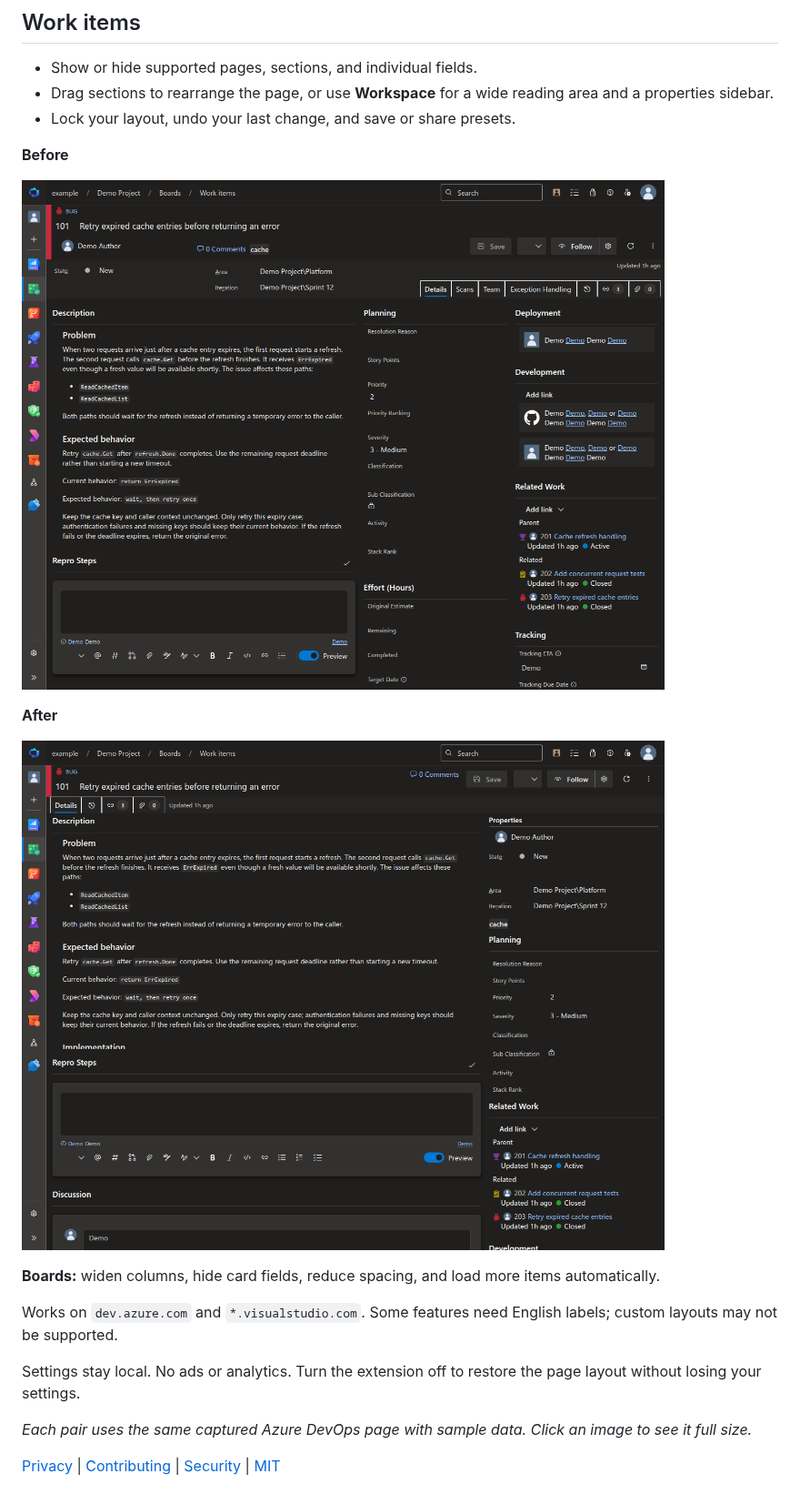
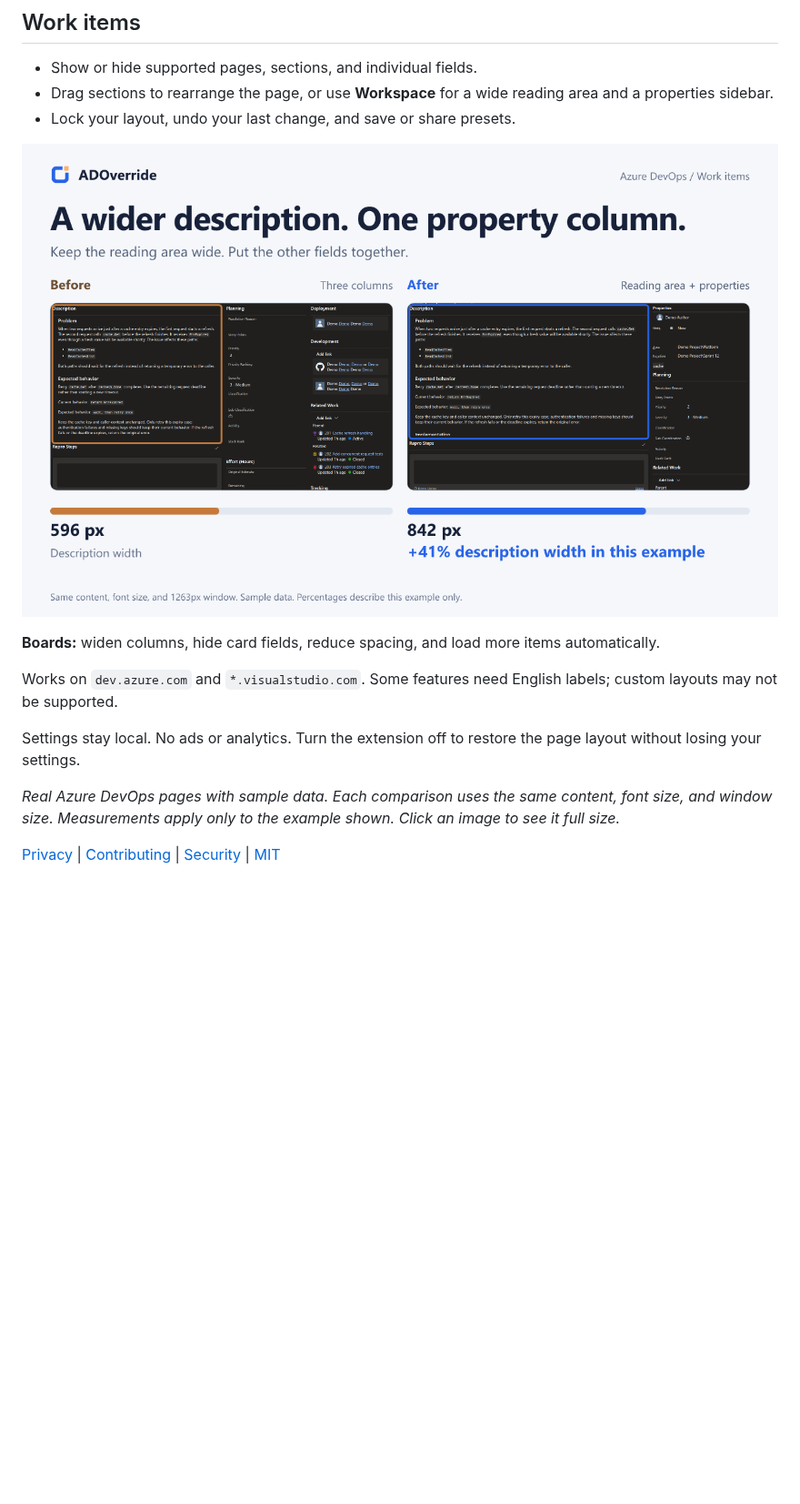
Before and after one commit to sinmentis/adoverride, a Markdown page: README.md, the part around one of its changes. Shown at 91% size. Drawn GitHub-style; pictures changed too: docs/images/work-item-layout.png (added); blank space fills up the shorter version.

```diff
--- a/README.md
+++ b/README.md
@@ -24,13 +20,7 @@ ADOverride is a Chrome extension for changing how Azure DevOps pages look. It on
 - Drag sections to rearrange the page, or use **Workspace** for a wide reading area and a properties sidebar.
 - Lock your layout, undo your last change, and save or share presets.
 
-**Before**
-
-[![Azure DevOps work item with fields and sections spread across three columns](docs/images/work-item-before.png)](docs/images/work-item-before.png)
-
-**After**
-
-[![ADOverride Workspace with a wide description and one Properties column](docs/images/work-item-after.png)](docs/images/work-item-after.png)
+[![Before and after: ADOverride Workspace gives the same Azure DevOps work item a wider description and one properties column](docs/images/work-item-layout.png)](docs/images/work-item-layout.png)
 
 **Boards:** widen columns, hide card fields, reduce spacing, and load more items automatically.
 
@@ -38,6 +28,6 @@ Works on `dev.azure.com` and `*.visualstudio.com`. Some features need English la
 
 Settings stay local. No ads or analytics. Turn the extension off to restore the page layout without losing your settings.
 
-*Each pair uses the same captured Azure DevOps page with sample data. Click an image to see it full size.*
+*Real Azure DevOps pages with sample data. Each comparison uses the same content, font size, and window size. Measurements apply only to the example shown. Click an image to see it full size.*
 
 [Privacy](PRIVACY.md) | [Contributing](CONTRIBUTING.md) | [Security](SECURITY.md) | [MIT](LICENSE)
```
Also changed, not shown: other parts of README.md (+3 -7 lines), docs/publishing.md (+2 -1 lines), docs/images/pr-commits.png (added), docs/images/pr-reading-space.png (added), 2 other files.
